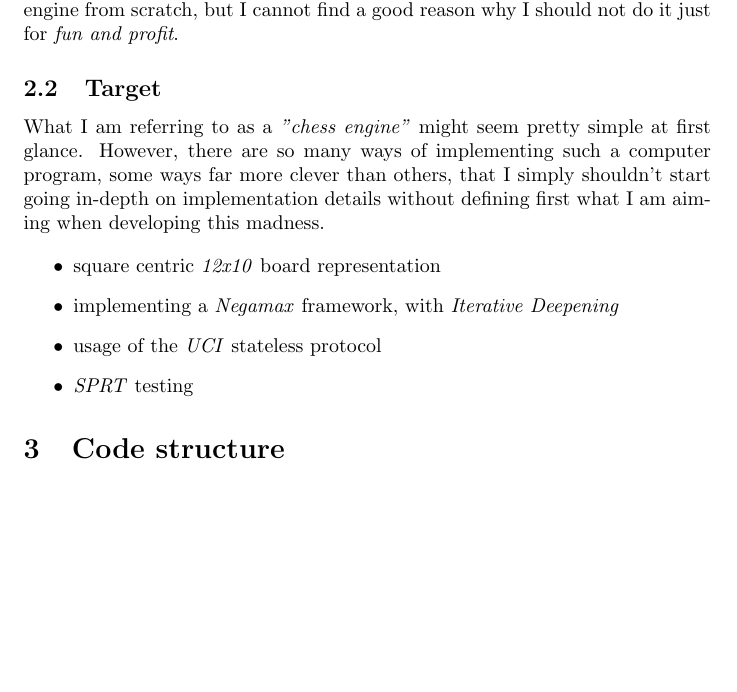
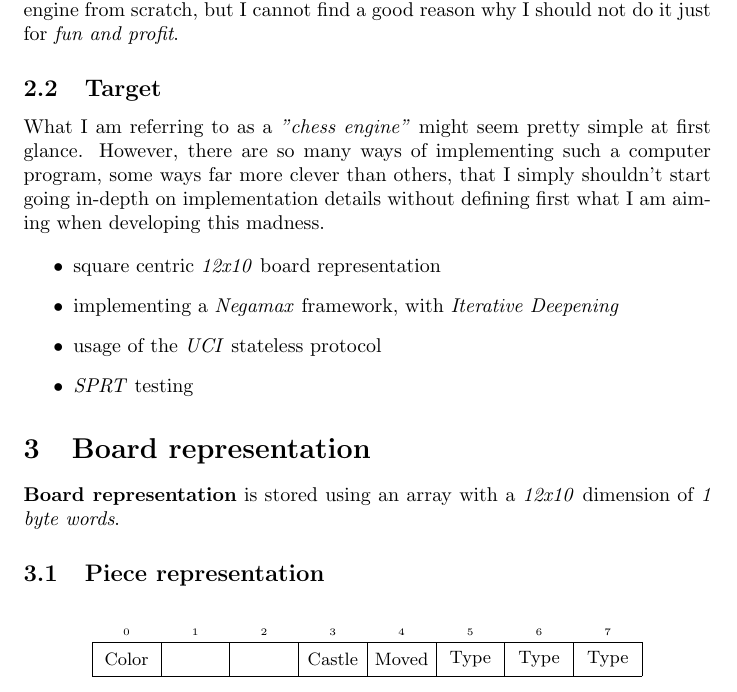
Before and after one commit to in-th3-l00p/chess, a LaTeX document (docs/main.tex, which reads docs/sections/board-representation.tex): part of page 2 of 2, cut so that both start at the same text, the shorter picture padded with empty space. Compiled offline with pdfLaTeX.

Commit message:
latex byte boxes

```diff
--- a/docs/main.tex
+++ b/docs/main.tex
@@ -2,6 +2,8 @@
 %! Date = 3/27/25
 
 \documentclass{article}
+
+\usepackage{bytefield}
 
 \title{crab-chess}
 \author{Tișcă Cătălin}
@@ -10,8 +12,8 @@
 \begin{document}
 
 \maketitle
+
 \input{sections/introduction}
-
-\section{Code structure}
+\input{sections/board-representation}
 
 \end{document}
--- /dev/null
+++ b/docs/sections/board-representation.tex
@@ -0,0 +1,28 @@
+%! Author = intheloop
+%! Date = 3/29/25
+
+
+\section{Board representation}
+
+\textbf{Board representation} is stored using an array with a \textit{12x10} dimension of \textit{1 byte words}.
+
+\subsection{Piece representation}
+\vspace{0.05\linewidth}
+\begin{center}
+    \begin{bytefield}[
+        endianness=little,
+        bitwidth=0.1\linewidth,
+        boxformatting={\centering\small}
+    ]{8}
+        \bitheader{0-7} \\
+        \bitbox{1}{Color}
+        \bitbox{1}{}
+        \bitbox{1}{}
+        \bitbox{1}{Castle}
+        \bitbox{1}{Moved}
+        \bitbox{1}{Type}
+        \bitbox{1}{Type}
+        \bitbox{1}{Type}
+    \end{bytefield}
+\end{center}
+\vspace{0.05\linewidth}
```
